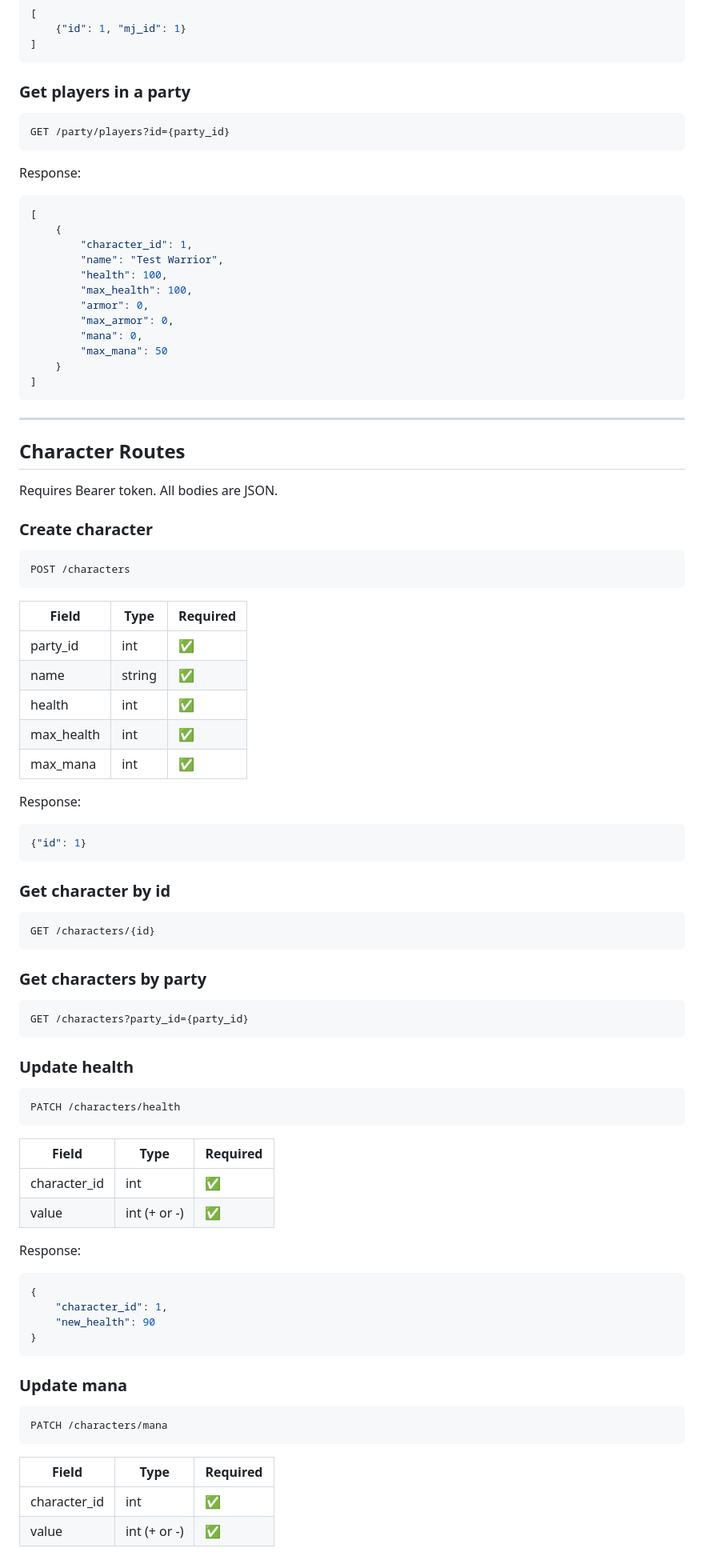
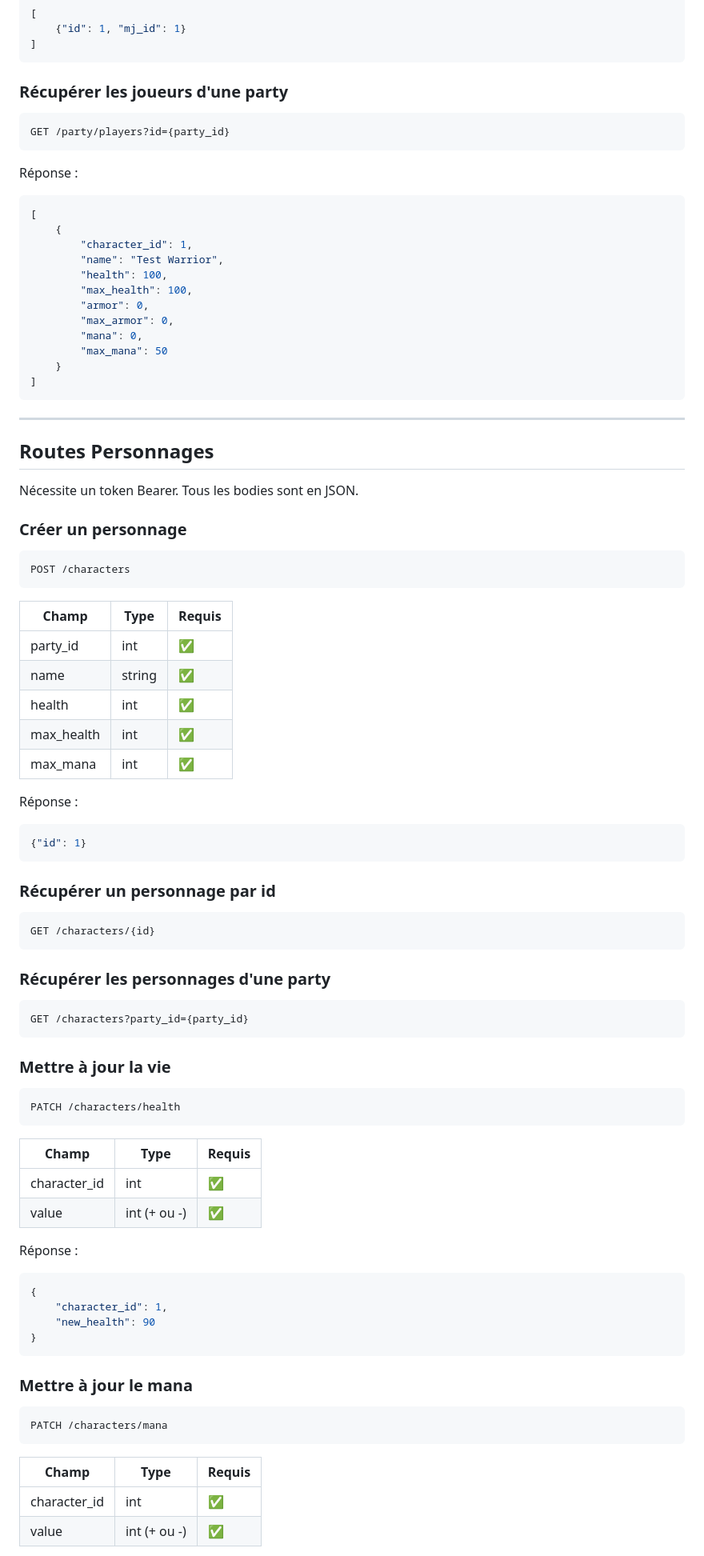
Before and after one commit to maelreinertmartinez/QuickJDR, a Markdown page: backend/README.md, the part around one of its changes. Shown at 80% size. Rendered like a GitHub page.

Commit message:
changement du backend/README.md en fr

````diff
--- a/backend/README.md
+++ b/backend/README.md
@@ -90,11 +90,11 @@ Response:
 ]
 ```
 
-### Get players in a party
+### Récupérer les joueurs d'une party
 ```
 GET /party/players?id={party_id}
 ```
-Response:
+Réponse :
 ```json
 [
     {
@@ -112,46 +112,46 @@ Response:
 
 ---
 
-## Character Routes
-Requires Bearer token. All bodies are JSON.
+## Routes Personnages
+Nécessite un token Bearer. Tous les bodies sont en JSON.
 
-### Create character
+### Créer un personnage
 ```
 POST /characters
 ```
-| Field | Type | Required |
-|-------|------|----------|
+| Champ | Type | Requis |
+|-------|------|--------|
 | party_id | int | ✅ |
 | name | string | ✅ |
 | health | int | ✅ |
 | max_health | int | ✅ |
 | max_mana | int | ✅ |
 
-Response:
+Réponse :
 ```json
 {"id": 1}
 ```
 
-### Get character by id
+### Récupérer un personnage par id
 ```
 GET /characters/{id}
 ```
 
-### Get characters by party
+### Récupérer les personnages d'une party
 ```
 GET /characters?party_id={party_id}
 ```
 
-### Update health
+### Mettre à jour la vie
 ```
 PATCH /characters/health
 ```
-| Field | Type | Required |
-|-------|------|----------|
+| Champ | Type | Requis |
+|-------|------|--------|
 | character_id | int | ✅ |
-| value | int (+ or -) | ✅ |
+| value | int (+ ou -) | ✅ |
 
-Response:
+Réponse :
 ```json
 {
     "character_id": 1,
@@ -159,12 +159,12 @@ Response:
 }
 ```
 
-### Update mana
+### Mettre à jour le mana
 ```
 PATCH /characters/mana
 ```
-| Field | Type | Required |
-|-------|------|----------|
+| Champ | Type | Requis |
+|-------|------|--------|
 | character_id | int | ✅ |
-| value | int (+ or -) | ✅ |
+| value | int (+ ou -) | ✅ |
 
````
Also changed, not shown: other parts of backend/README.md (+57 -57 lines).
